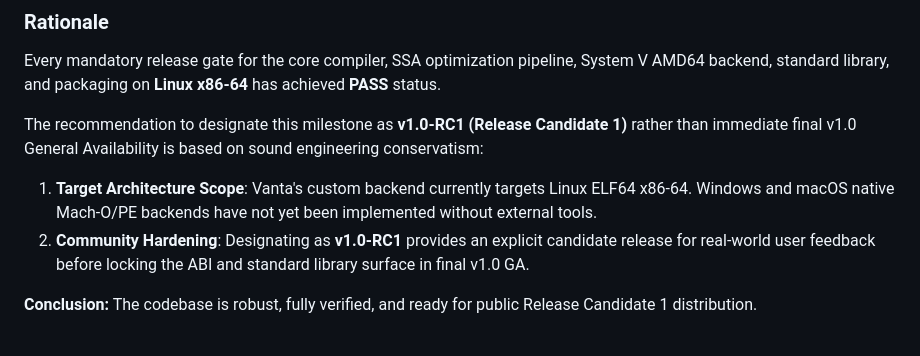
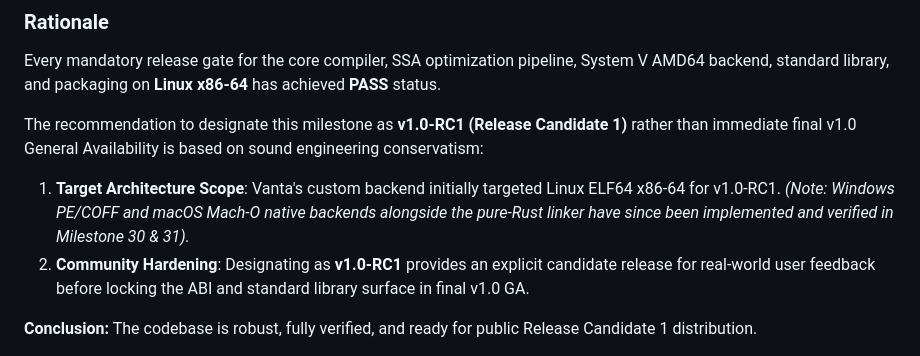
Before and after one commit to Looka-info/Venta, a Markdown page: docs/v1.0-release-gates.md, the part around the change. Drawn GitHub-style.

```diff
--- a/docs/v1.0-release-gates.md
+++ b/docs/v1.0-release-gates.md
@@ -195,7 +195,7 @@ All 10 formal release readiness gates were evaluated against actual repository s
 Every mandatory release gate for the core compiler, SSA optimization pipeline, System V AMD64 backend, standard library, and packaging on **Linux x86-64** has achieved **PASS** status.
 
 The recommendation to designate this milestone as **v1.0-RC1 (Release Candidate 1)** rather than immediate final v1.0 General Availability is based on sound engineering conservatism:
-1. **Target Architecture Scope**: Vanta's custom backend currently targets Linux ELF64 x86-64. Windows and macOS native Mach-O/PE backends have not yet been implemented without external tools.
+1. **Target Architecture Scope**: Vanta's custom backend initially targeted Linux ELF64 x86-64 for v1.0-RC1. *(Note: Windows PE/COFF and macOS Mach-O native backends alongside the pure-Rust linker have since been implemented and verified in Milestone 30 & 31).*
 2. **Community Hardening**: Designating as **v1.0-RC1** provides an explicit candidate release for real-world user feedback before locking the ABI and standard library surface in final v1.0 GA.
 
 **Conclusion:** The codebase is robust, fully verified, and ready for public Release Candidate 1 distribution.
```
Also changed, not shown: docs/installation-and-distribution-plan.md (+1 -1 lines), docs/v1.0-ga-decision.md (+2 -2 lines).
